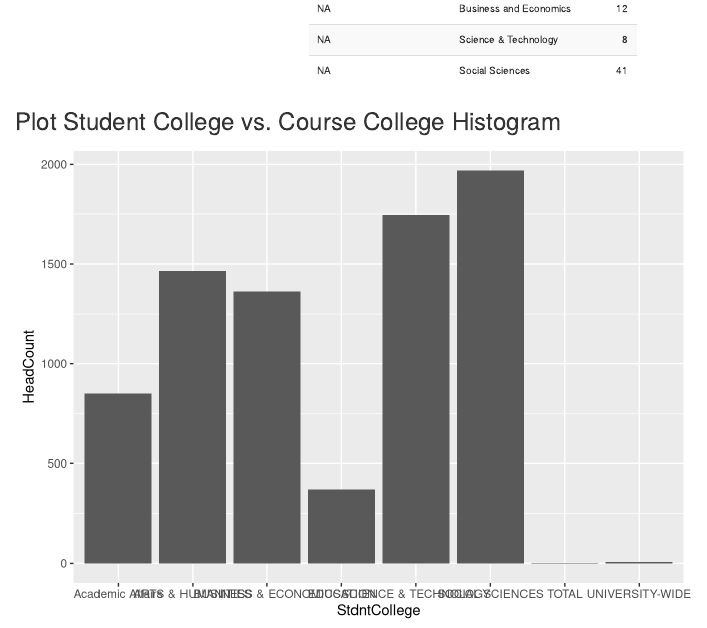
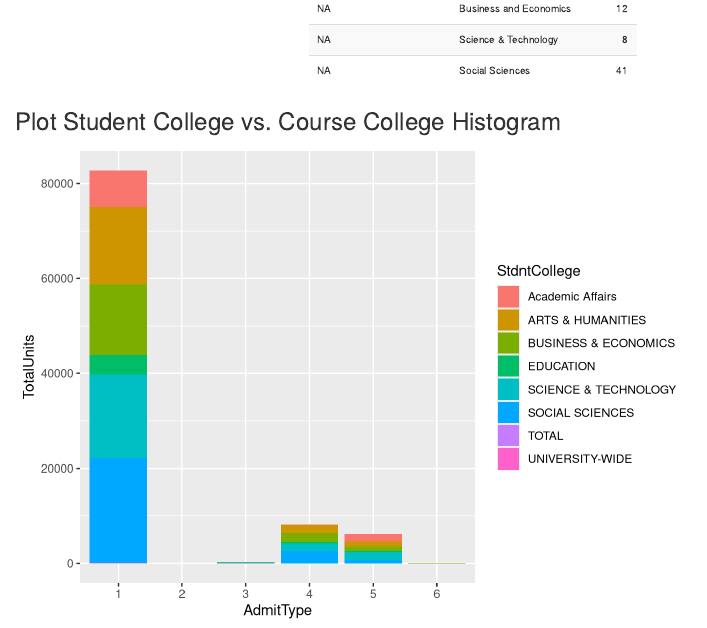
Before and after one commit to hornedfrog88/SonomaStateICLM, an R Markdown document (SSU_ICLM_ANALYSIS.Rmd): the page in a window 1100 px wide, from 4110 px down. Rendered offline with R 4.5, knitr and Pandoc, with nearby package versions; some code elsewhere in the file could not run offline.

Commit message:
Commit 9/27/2018

````diff
--- a/SSU_ICLM_ANALYSIS.Rmd
+++ b/SSU_ICLM_ANALYSIS.Rmd
@@ -58,6 +58,6 @@ kable_styling("striped", full_width = F, position = "center", font_size = 10)
 ```
 ###  Plot Student College vs. Course College Histogram
 ```{r}
-ggplot(data = UGRD_FTE_SUMMARY, aes(x=StdntCollege,y=HeadCount))+
+ggplot(data = UGRD_FTE_SUMMARY, aes(x=AdmitType,y=TotalUnits,fill=StdntCollege))+
   geom_bar(stat="identity")
 ```
````
Also changed, not shown: SSU_ICLM_ANALYSIS.html.
